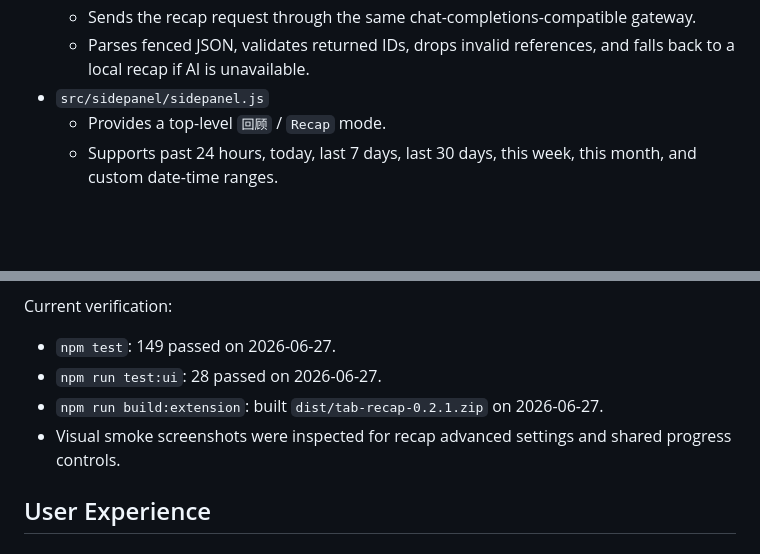
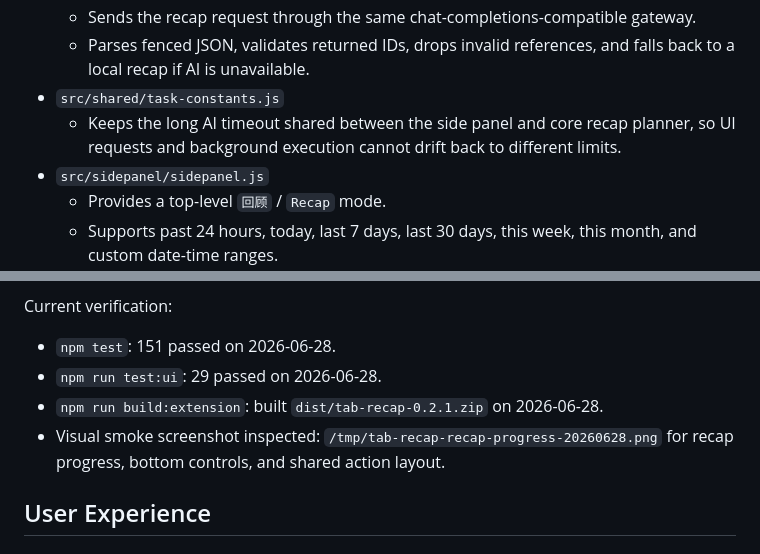
Before and after one commit to sylvanyu-io/tab-tidy, a Markdown page: docs/10-time-recap-plan.md, 2 parts joined by grey strips. GitHub-like rendering; blank space fills up the shorter version.

Commit message:
docs: record recap progress verification
Document the shared recap timeout and update the release evidence with the latest Node, UI, build, and visual smoke results.

```diff
--- a/docs/10-time-recap-plan.md
+++ b/docs/10-time-recap-plan.md
@@ -46,6 +46,8 @@ Implemented pieces:
   - Builds compact recap input from local activity, summaries, lifecycle sessions, and current tabs.
   - Sends the recap request through the same chat-completions-compatible gateway.
   - Parses fenced JSON, validates returned IDs, drops invalid references, and falls back to a local recap if AI is unavailable.
+- `src/shared/task-constants.js`
+  - Keeps the long AI timeout shared between the side panel and core recap planner, so UI requests and background execution cannot drift back to different limits.
 - `src/sidepanel/sidepanel.js`
   - Provides a top-level `回顾` / `Recap` mode.
   - Supports past 24 hours, today, last 7 days, last 30 days, this week, this month, and custom date-time ranges.
@@ -59,10 +61,10 @@ Implemented pieces:
 
 Current verification:
 
-- `npm test`: 149 passed on 2026-06-27.
-- `npm run test:ui`: 28 passed on 2026-06-27.
-- `npm run build:extension`: built `dist/tab-recap-0.2.1.zip` on 2026-06-27.
-- Visual smoke screenshots were inspected for recap advanced settings and shared progress controls.
+- `npm test`: 151 passed on 2026-06-28.
+- `npm run test:ui`: 29 passed on 2026-06-28.
+- `npm run build:extension`: built `dist/tab-recap-0.2.1.zip` on 2026-06-28.
+- Visual smoke screenshot inspected: `/tmp/tab-recap-recap-progress-20260628.png` for recap progress, bottom controls, and shared action layout.
 
 ## User Experience
 
```
